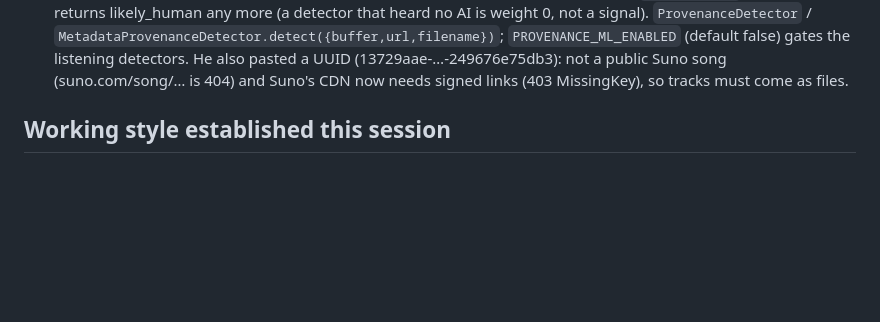
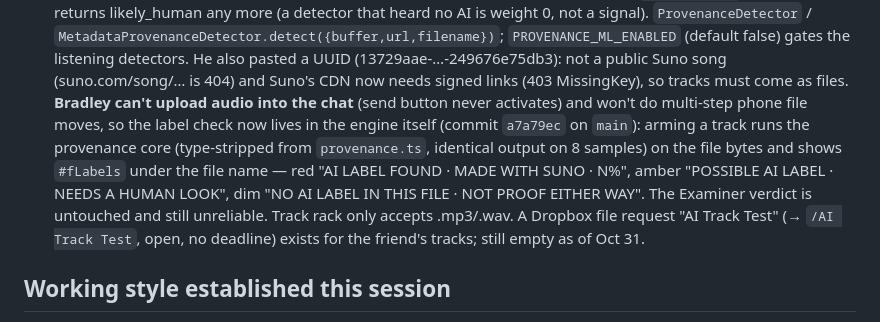
Before and after one commit to spalter9/spaltertech-site, a Markdown page: CLAUDE.md, the part around the change. GitHub-like rendering; blank space fills up the shorter version.

Commit message:
CLAUDE.md: engine label check is live; upload constraints; Dropbox request
Co-Authored-By: Claude Opus 5.5 <noreply@anthropic.com>
Claude-Session: https://claude.ai/code/session_01UZLHa231FR1hbNMw7ML2WE

```diff
--- a/CLAUDE.md
+++ b/CLAUDE.md
@@ -794,6 +794,18 @@ real secrets there. `.wrangler/` (local D1 state) is also gitignored.
   detectors. He also pasted a UUID (13729aae-…-249676e75db3): not a
   public Suno song (suno.com/song/… is 404) and Suno's CDN now needs
   signed links (403 MissingKey), so tracks must come as files.
+  **Bradley can't upload audio into the chat** (send button never
+  activates) and won't do multi-step phone file moves, so the label
+  check now lives in the engine itself (commit `a7a79ec` on `main`):
+  arming a track runs the provenance core (type-stripped from
+  `provenance.ts`, identical output on 8 samples) on the file bytes and
+  shows `#fLabels` under the file name — red "AI LABEL FOUND · MADE
+  WITH SUNO · N%", amber "POSSIBLE AI LABEL · NEEDS A HUMAN LOOK", dim
+  "NO AI LABEL IN THIS FILE · NOT PROOF EITHER WAY". The Examiner
+  verdict is untouched and still unreliable. Track rack only accepts
+  .mp3/.wav. A Dropbox file request "AI Track Test" (→ `/AI Track
+  Test`, open, no deadline) exists for the friend's tracks; still
+  empty as of Oct 31.
 
 ## Working style established this session
 
```
